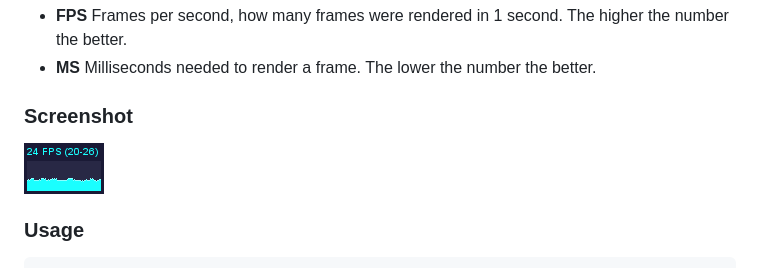
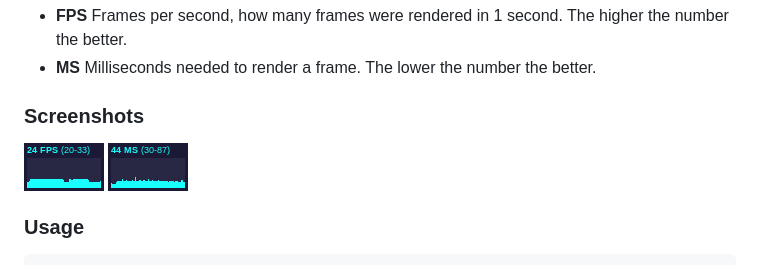
Before and after one commit to mrdoob/stats.js, a Markdown page: README.md, the part around the change. GitHub-like rendering; pictures changed too: assets/stats_js_fps.png (added), assets/stats_js_ms.png (added).

Commit message:
- New screenshots

```diff
--- a/README.md
+++ b/README.md
@@ -10,9 +10,9 @@ This class provides a simple info box that will help you monitor your code perfo
 * **FPS** Frames per second, how many frames were rendered in 1 second. The higher the number the better.
 * **MS** Milliseconds needed to render a frame. The lower the number the better.
 
-### Screenshot ###
+### Screenshots ###
 
-![stats_js.png](http://github.com/mrdoob/stats.js/raw/master/assets/stats_js.png)
+![stats_js_fps.png](http://github.com/mrdoob/stats.js/raw/master/assets/stats_js_fps.png) ![stats_js_ms.png](http://github.com/mrdoob/stats.js/raw/master/assets/stats_js_ms.png)
 
 ### Usage ###
 
```
